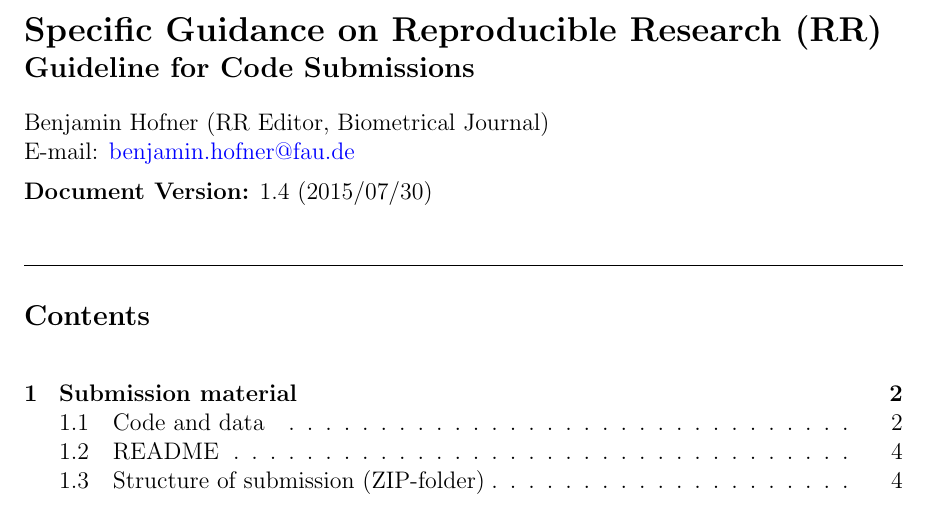
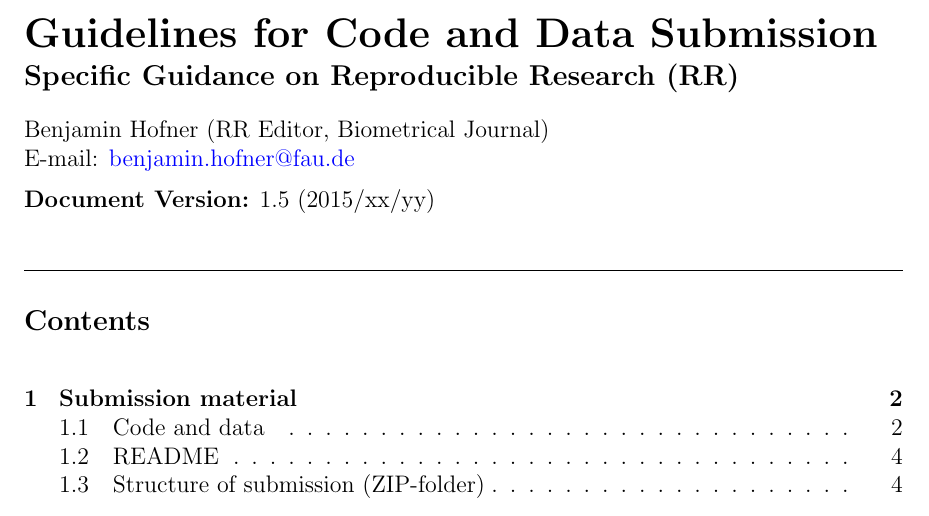
Before and after one commit to hofnerb/RR_Guideline, a LaTeX document (RR_Guideline.tex): part of page 1 of 8, cut at the place of the change. Compiled offline with pdfLaTeX.

Commit message:
Updated document title

```diff
--- a/RR_Guideline.tex
+++ b/RR_Guideline.tex
@@ -55,13 +55,13 @@
 }
 \makeatother
 
-\title{Specific Guidance on Reproducible Research (RR)\\[0.2em]
-  \large Guideline for Code Submissions}
+\title{\LARGE Guidelines for Code and Data Submission\\[0.2em]
+  \large Specific Guidance on Reproducible Research (RR)}
 
 \author{Benjamin Hofner (RR Editor, Biometrical Journal)\\
   E-mail: \href{mailto:benjamin.hofner@fau.de}{benjamin.hofner@fau.de}}
 
-\date{1.4 (2015/07/30)}
+\date{1.5 (2015/xx/yy)}
 
 \begin{document}
 
```
